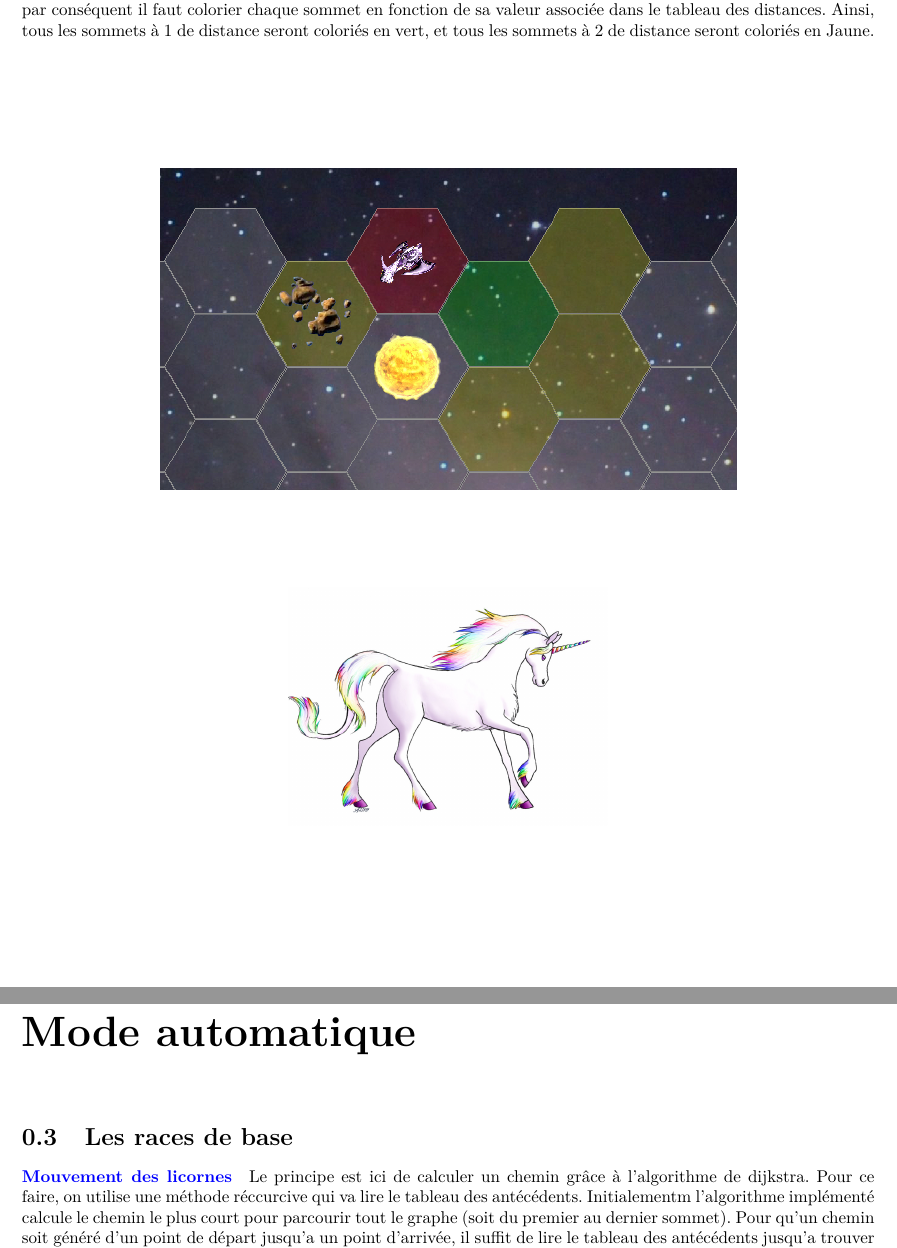
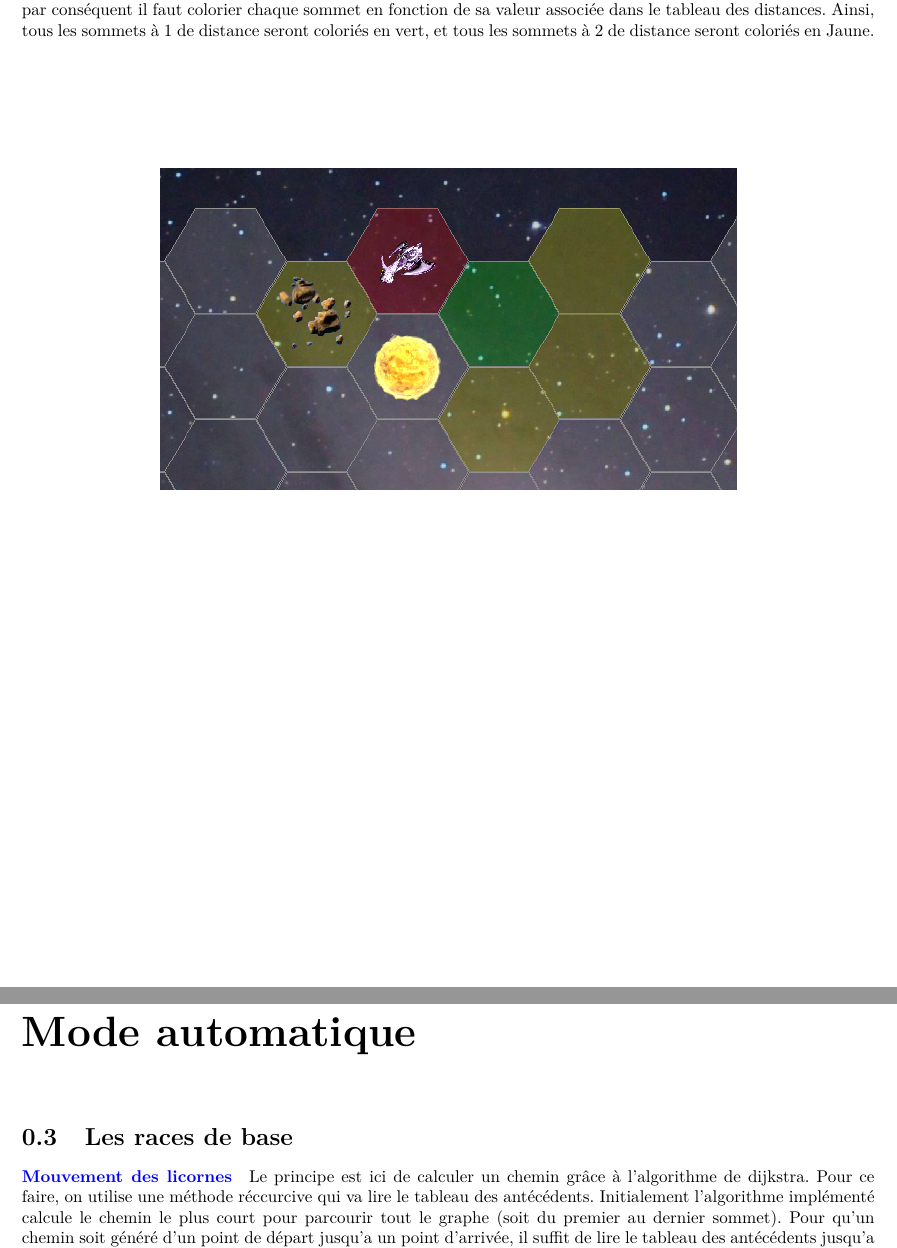
Before and after one commit to nyc4m/RapportGraphes, a LaTeX document (rapport.tex): two parts of pages 7 and 8 of 8, joined at a grey line, cut so that both start at the same text. Compiled offline with pdfLaTeX.

```diff
--- a/rapport.tex
+++ b/rapport.tex
@@ -312,8 +312,6 @@
 			\begin{center}
 
           \includegraphics[scale=0.75]{Images/Coloration.png}
-          \\[2cm]
-          \includegraphics[scale=1]{Images/Licornes.jpg}
 
       \end{center}
 
@@ -322,7 +320,7 @@
 	\chapter*{Mode automatique}
 		\section{Les races de base}
 			\paragraph{\textcolor{blue}{Mouvement des licornes}}
-			Le principe est ici de calculer un chemin gr\^ace \`a l'algorithme de dijkstra. Pour ce faire, on utilise une m\'ethode r\'eccurcive qui va lire le tableau des ant\'ec\'edents. Initialementm l'algorithme impl\'ement\'e calcule le chemin le plus court pour parcourir tout le graphe (soit du premier au dernier sommet). Pour qu'un chemin soit g\'en\'er\'e d'un point de d\'epart jusqu'a un point d'arriv\'ee, il suffit de lire le tableau des ant\'ec\'edents jusqu'a trouver le sommet sans ant\'ec\'edent (Le sommet sans ant\'ec\'edent a, dans les faits, -1 comme ant\'ec\'edent). une fois le chemin trouv\'e il est stock\'e dans un tableau, que les licornes vont lire \`a chaque tour gr\^ace \`a un compteur.
+			Le principe est ici de calculer un chemin gr\^ace \`a l'algorithme de dijkstra. Pour ce faire, on utilise une m\'ethode r\'eccurcive qui va lire le tableau des ant\'ec\'edents. Initialement l'algorithme impl\'ement\'e calcule le chemin le plus court pour parcourir tout le graphe (soit du premier au dernier sommet). Pour qu'un chemin soit g\'en\'er\'e d'un point de d\'epart jusqu'a un point d'arriv\'ee, il suffit de lire le tableau des ant\'ec\'edents jusqu'a trouver le sommet sans ant\'ec\'edent (Le sommet sans ant\'ec\'edent a, dans les faits, -1 comme ant\'ec\'edent). une fois le chemin trouv\'e il est stock\'e dans un tableau, que les licornes vont lire \`a chaque tour gr\^ace \`a un compteur.
 			\paragraph{\textcolor{blue}{Mouvement des zombies}}
 			La solution retenue pour que les zombies ce dirigent vers les licornes en passant par le plus court chemin a \'et\'e de calculer le chemin le plus court \`a chaque tour gr\^ace \`a l'algorithme de Dijkstra. Une autre solution avait un temps \'et\'e envisag\'ee, celle d'utiliser l'algorithme de floyd Warshall, pour stocker tous les chemins les plus courts entre tous les couples de sommets du graphe des zombies. N\'enmoins, le nombre de chemin a calculer devenait rapidement cons\'equent, et il fallait jusqu'\`a une minute pour voir apparaitre la carte du jeu. Pour cette raison il a sembl\'e plus judicieux de calculer le chemin a chaque tour.
 			\paragraph{\textcolor{blue}{Les shadocks}}
```
Also changed, not shown: rapport.tex (6 more changed lines).
